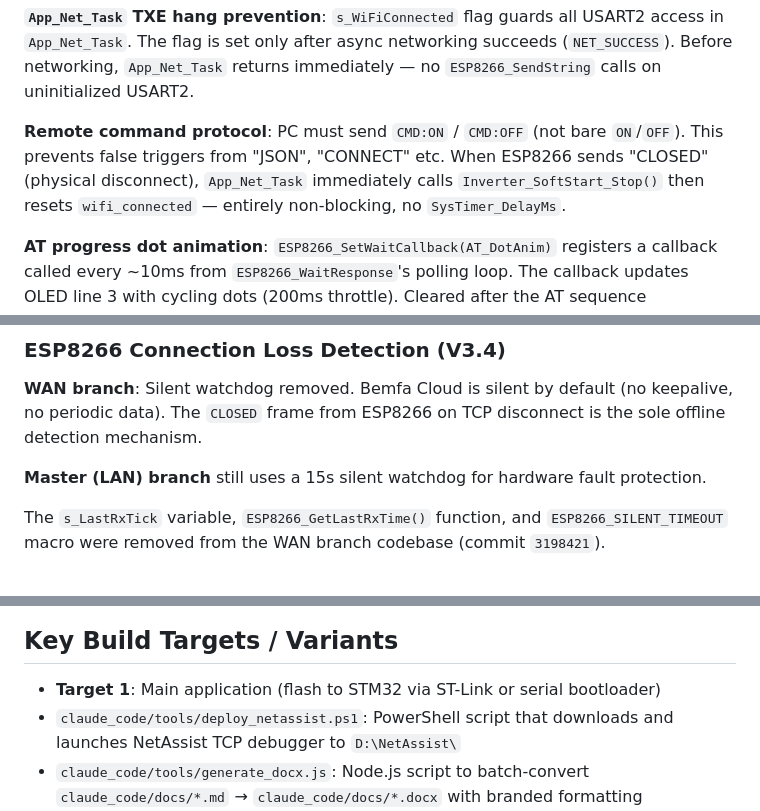
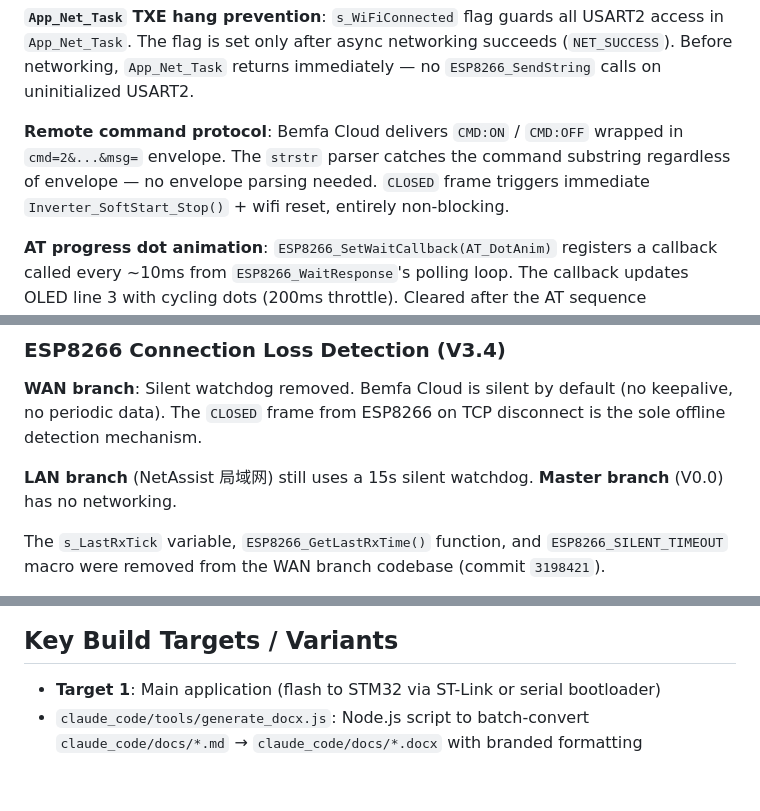
Before and after one commit to Ran-sh/WPT_PWM, a Markdown page: CLAUDE.md, 3 parts joined by grey strips. GitHub-like rendering; blank space fills up the shorter version.

Commit message:
docs: fix CLAUDE.md — correct branch names, update remote protocol for Bemfa, remove deleted deploy_netassist ref

```diff
--- a/CLAUDE.md
+++ b/CLAUDE.md
@@ -177,7 +177,7 @@ The frame delimiter in `ESP8266_RxChar` matches **both** `\r` (0x0D) and `\n` (0
 
 **`App_Net_Task` TXE hang prevention**: `s_WiFiConnected` flag guards all USART2 access in `App_Net_Task`. The flag is set only after async networking succeeds (`NET_SUCCESS`). Before networking, `App_Net_Task` returns immediately — no `ESP8266_SendString` calls on uninitialized USART2.
 
-**Remote command protocol**: PC must send `CMD:ON` / `CMD:OFF` (not bare `ON`/`OFF`). This prevents false triggers from "JSON", "CONNECT" etc. When ESP8266 sends "CLOSED" (physical disconnect), `App_Net_Task` immediately calls `Inverter_SoftStart_Stop()` then resets `wifi_connected` — entirely non-blocking, no `SysTimer_DelayMs`.
+**Remote command protocol**: Bemfa Cloud delivers `CMD:ON` / `CMD:OFF` wrapped in `cmd=2&...&msg=` envelope. The `strstr` parser catches the command substring regardless of envelope — no envelope parsing needed. `CLOSED` frame triggers immediate `Inverter_SoftStart_Stop()` + wifi reset, entirely non-blocking.
 
 **AT progress dot animation**: `ESP8266_SetWaitCallback(AT_DotAnim)` registers a callback called every ~10ms from `ESP8266_WaitResponse`'s polling loop. The callback updates OLED line 3 with cycling dots (200ms throttle). Cleared after the AT sequence completes.
 
@@ -233,7 +233,7 @@ Without preload, runtime ARR/CCR changes can cause cycle distortion and shoot-th
 
 **WAN branch**: Silent watchdog removed. Bemfa Cloud is silent by default (no keepalive, no periodic data). The `CLOSED` frame from ESP8266 on TCP disconnect is the sole offline detection mechanism.
 
-**Master (LAN) branch** still uses a 15s silent watchdog for hardware fault protection.
+**LAN branch** (NetAssist 局域网) still uses a 15s silent watchdog. **Master branch** (V0.0) has no networking.
 
 The `s_LastRxTick` variable, `ESP8266_GetLastRxTime()` function, and `ESP8266_SILENT_TIMEOUT` macro were removed from the WAN branch codebase (commit `3198421`).
 
@@ -284,6 +284,5 @@ WiFi credentials and server IP are defined as macros in `User/App_Net.h` (moved
 ## Key Build Targets / Variants
 
 - **Target 1**: Main application (flash to STM32 via ST-Link or serial bootloader)
-- `claude_code/tools/deploy_netassist.ps1`: PowerShell script that downloads and launches NetAssist TCP debugger to `D:\NetAssist\`
 - `claude_code/tools/generate_docx.js`: Node.js script to batch-convert `claude_code/docs/*.md` → `claude_code/docs/*.docx` with branded formatting
 - `claude_code/docs/embedded-architect-system-prompt.md`: The project's skill definition (also installed at `~/.claude/skills/embedded-architect/SKILL.md`). Contains coding standards, scheduling doctrine, document version control rules, and the auto-diff document update workflow. When Claude needs a refresher on project conventions, read this file.
```
